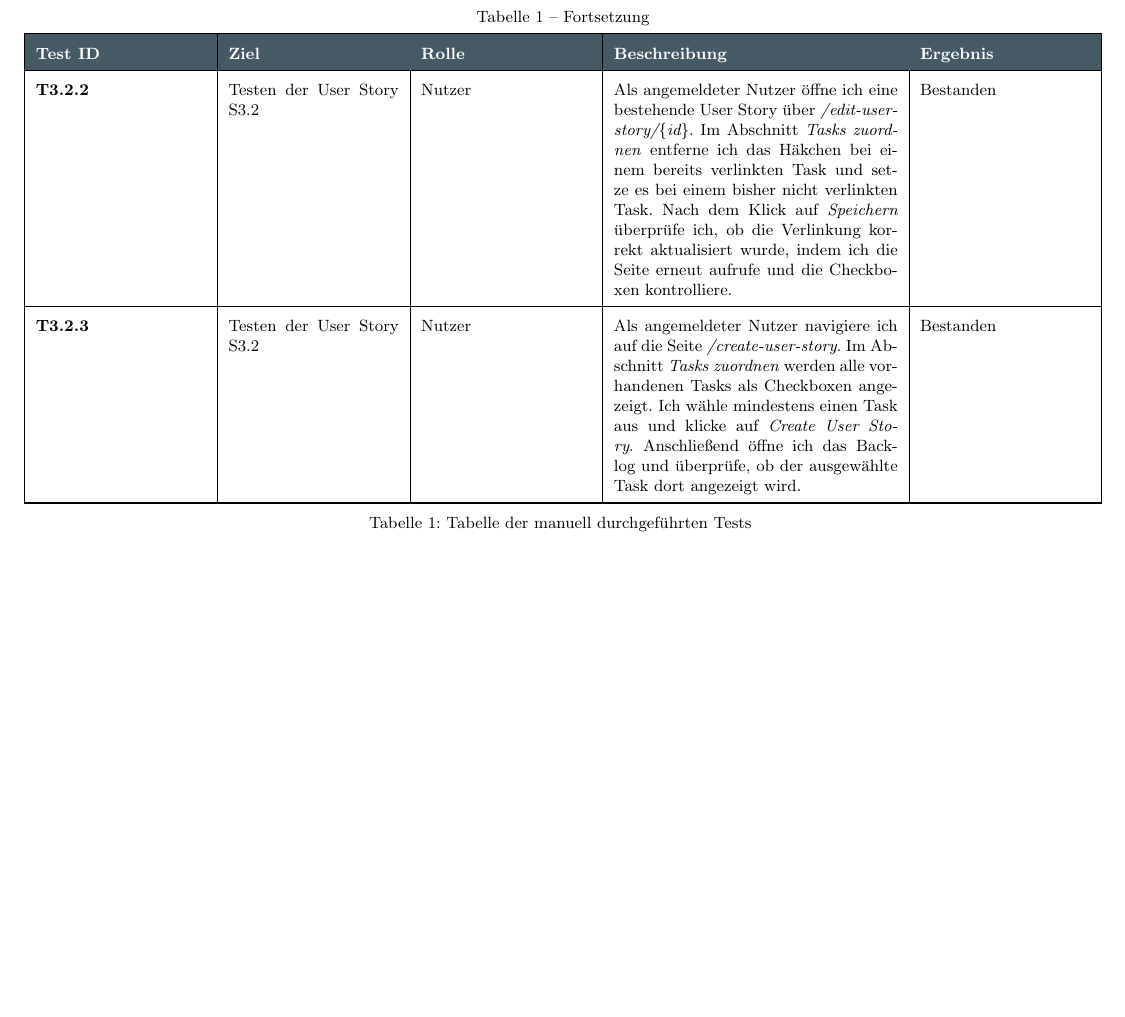
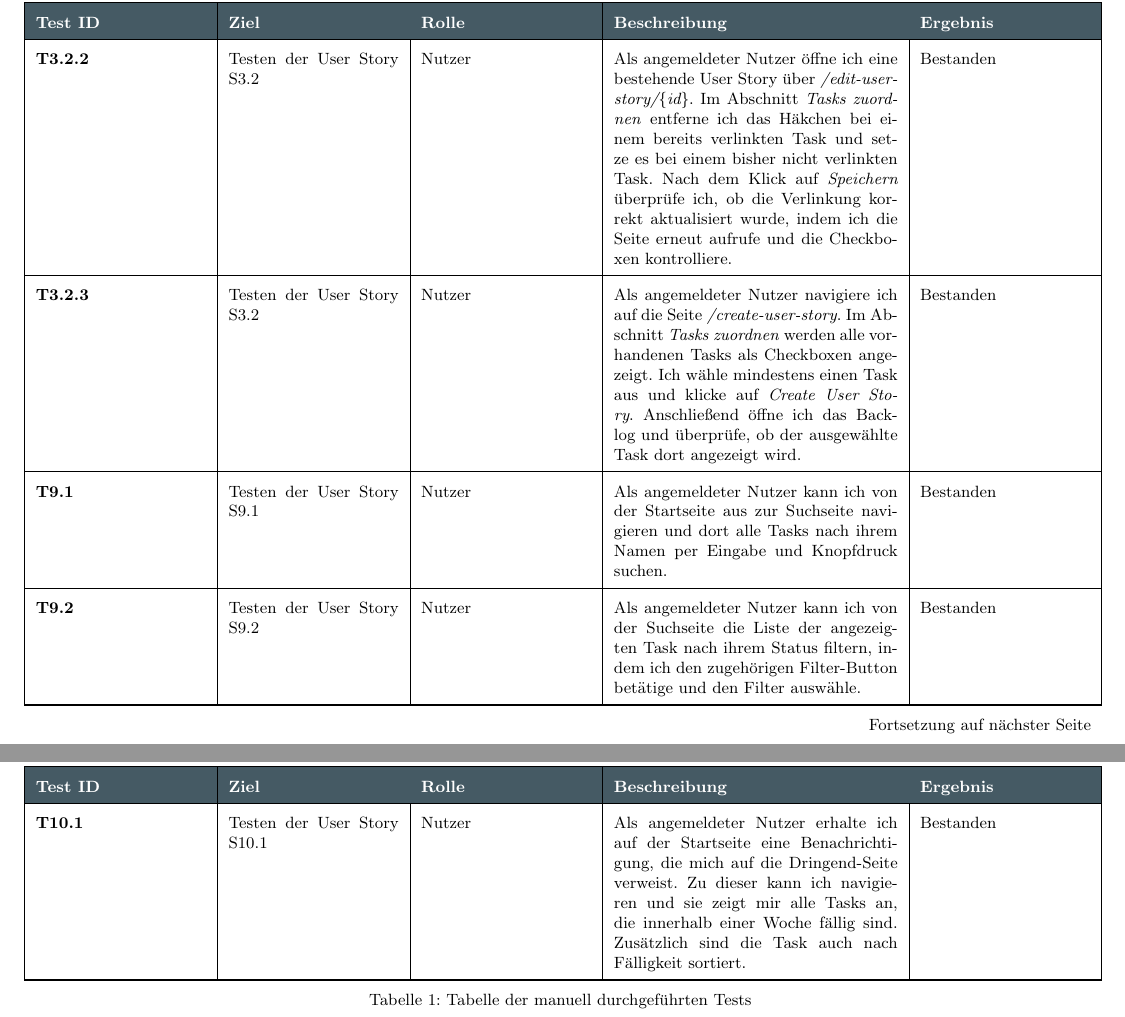
Before and after one commit to Madl211/scrumboard, a LaTeX document (abgabedokumente/Manuelle_Tests.tex): part of page 2 of 2 before the commit and two parts of pages 2 and 3 of 3 after it, the two joined at a grey line, cut at the place of the change, the shorter picture padded with empty space. Compiled offline with pdfLaTeX.

Commit message:
Replace Manuelle_Tests.pdf

```diff
--- a/abgabedokumente/Manuelle_Tests.tex
+++ b/abgabedokumente/Manuelle_Tests.tex
@@ -113,6 +113,29 @@
 	Bestanden
 	\\
 	\hline
+
+    \textbf{T9.1} &
+	Testen der User Story S9.1 &
+	Nutzer &
+	Als  angemeldeter Nutzer kann ich von der Startseite aus zur Suchseite navigieren und dort alle Tasks nach ihrem Namen per Eingabe und Knopfdruck suchen.&
+	Bestanden
+	\\
+	\hline
+
+    \textbf{T9.2} &
+	Testen der User Story S9.2 &
+	Nutzer &
+	Als angemeldeter Nutzer kann ich von der Suchseite die Liste der angezeigten Task nach ihrem Status filtern, indem ich den zugehörigen Filter-Button betätige und den Filter auswähle.&
+	Bestanden
+	\\
+	\hline
+    \textbf{T10.1} &
+	Testen der User Story S10.1 &
+	Nutzer &
+	Als angemeldeter Nutzer erhalte ich auf der Startseite eine Benachrichtigung, die mich auf die Dringend-Seite verweist. Zu dieser kann ich navigieren und sie zeigt mir alle Tasks an, die innerhalb einer Woche fällig sind. Zusätzlich sind die Task auch nach Fälligkeit sortiert.&
+	Bestanden
+	\\
+	\hline
 \end{longtable}
 
 \end{document}
```
